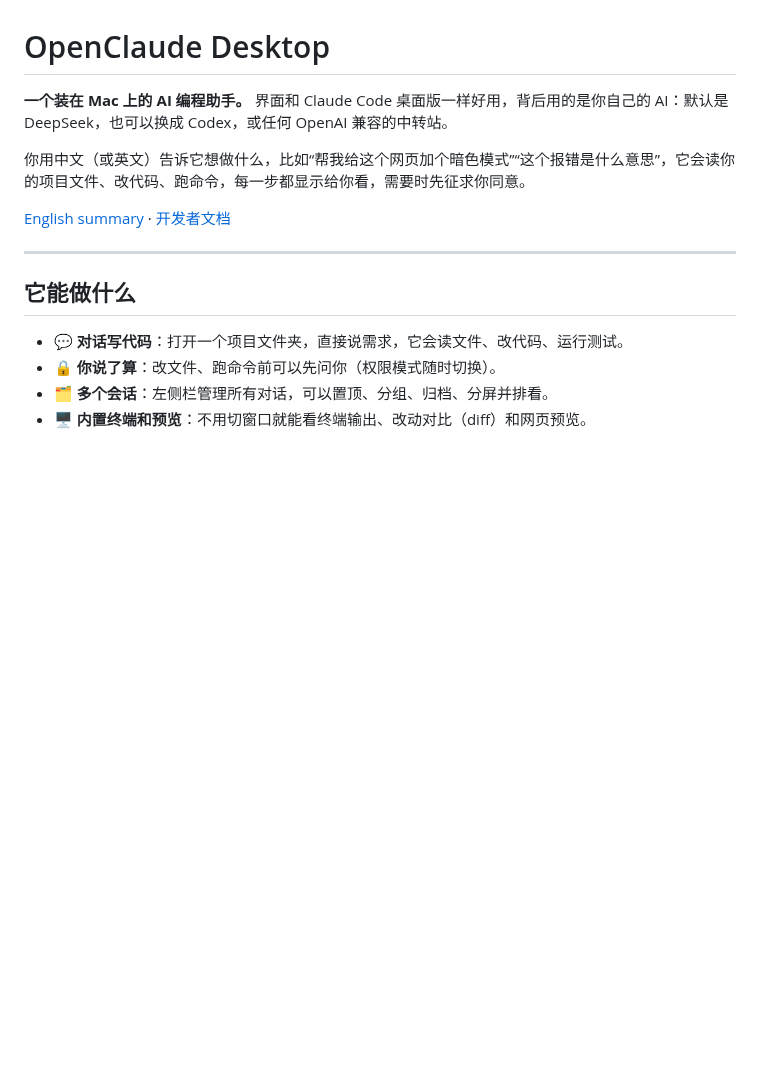
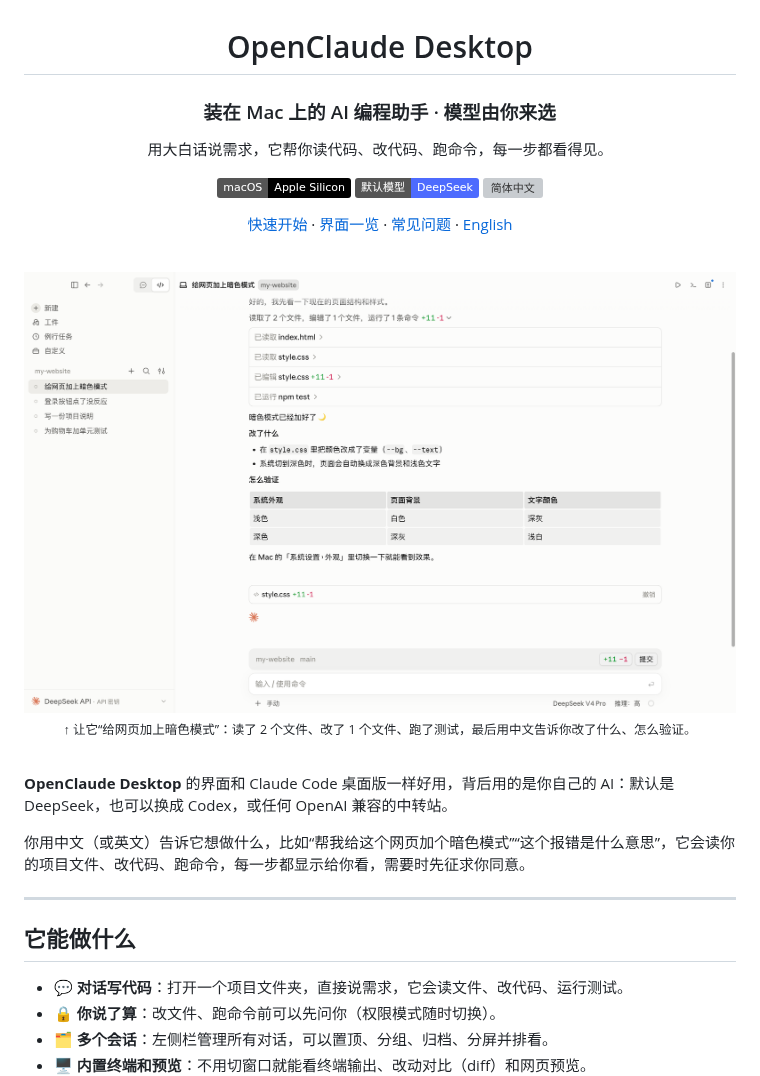
Before and after one commit to Javey-Li/OpenClaudeDesktop, a Markdown page: README.md, the part around one of its changes. GitHub-like rendering; pictures changed too: docs/images/session.png (added); badges without logos; blank space fills up the shorter version; grey boxes are pictures that could not be loaded.

```diff
--- a/README.md
+++ b/README.md
@@ -1,10 +3,31 @@
 # OpenClaude Desktop
 
-**一个装在 Mac 上的 AI 编程助手。** 界面和 Claude Code 桌面版一样好用，背后用的是你自己的 AI：默认是 DeepSeek，也可以换成 Codex，或任何 OpenAI 兼容的中转站。
+### 装在 Mac 上的 AI 编程助手 · 模型由你来选
+
+用大白话说需求，它帮你读代码、改代码、跑命令，每一步都看得见。
+
+![macOS](https://img.shields.io/badge/macOS-Apple%20Silicon-000000?logo=apple&logoColor=white)
+![DeepSeek](https://img.shields.io/badge/默认模型-DeepSeek-4D6BFE)
+![简体中文](https://img.shields.io/badge/界面-简体中文%20%2F%20English-D97757)
+
+[快速开始](#使用前准备) · [界面一览](#界面一览) · [常见问题](#常见问题) · [English](#english)
+
+<br>
+
+<picture>
+  <source media="(prefers-color-scheme: dark)" srcset="docs/images/session-dark.png">
+  <img src="docs/images/session.png" alt="OpenClaude Desktop：AI 读取文件、修改代码、运行测试，并用中文总结改动" width="100%">
+</picture>
+
+<sub>↑ 让它“给网页加上暗色模式”：读了 2 个文件、改了 1 个文件、跑了测试，最后用中文告诉你改了什么、怎么验证。</sub>
+
+</div>
+
+<br>
+
+**OpenClaude Desktop** 的界面和 Claude Code 桌面版一样好用，背后用的是你自己的 AI：默认是 DeepSeek，也可以换成 Codex，或任何 OpenAI 兼容的中转站。
 
 你用中文（或英文）告诉它想做什么，比如“帮我给这个网页加个暗色模式”“这个报错是什么意思”，它会读你的项目文件、改代码、跑命令，每一步都显示给你看，需要时先征求你同意。
-
-[English summary](#english) · [开发者文档](docs/DEVELOPMENT-LOG.md)
 
 ---
 
```
Also changed, not shown: other parts of README.md (+34 -1 lines), docs/images/home.png (added), docs/images/session-dark.png (added), docs/images/settings-models.png (added), docs/images/setup.png (added), docs/images/slash-commands.png (added), 2 other files.
